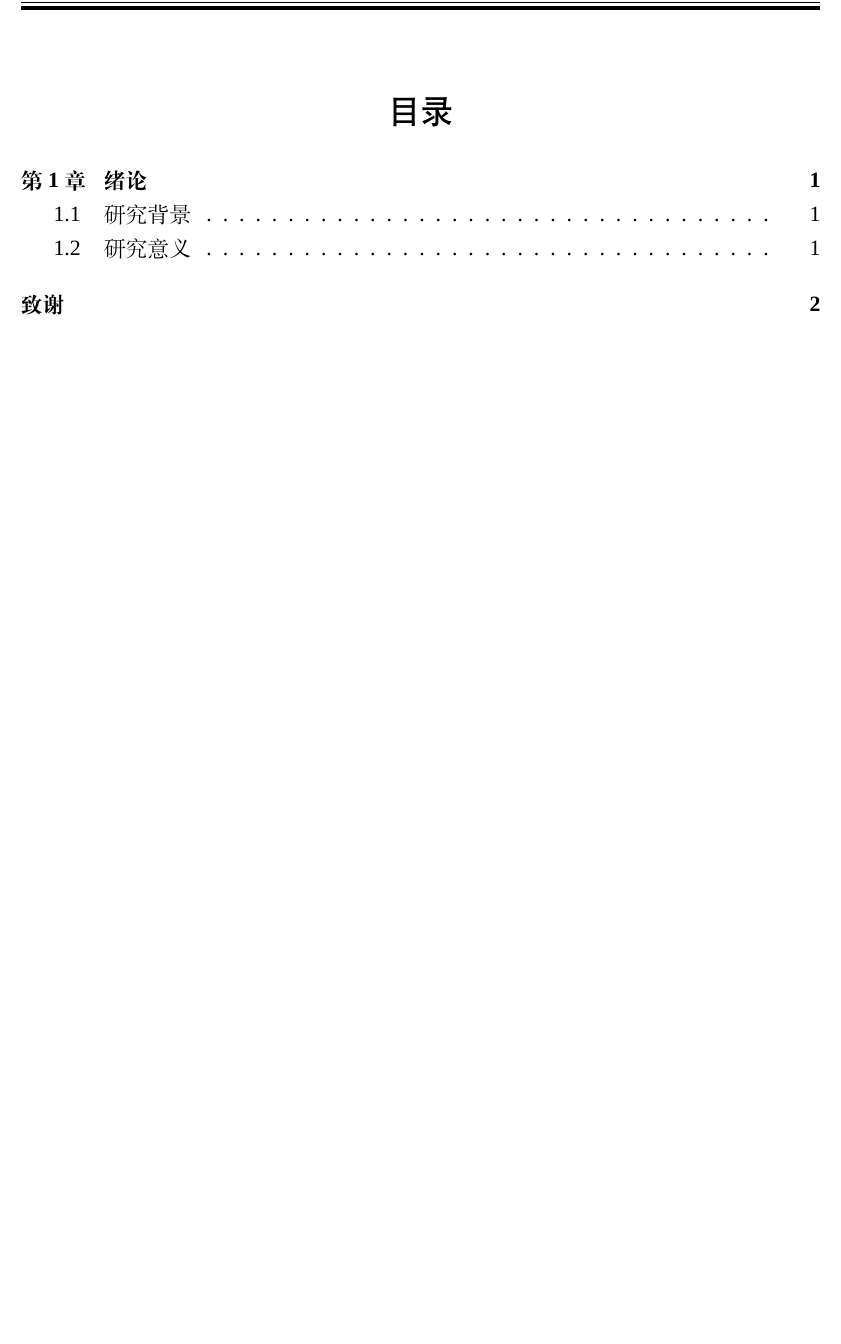
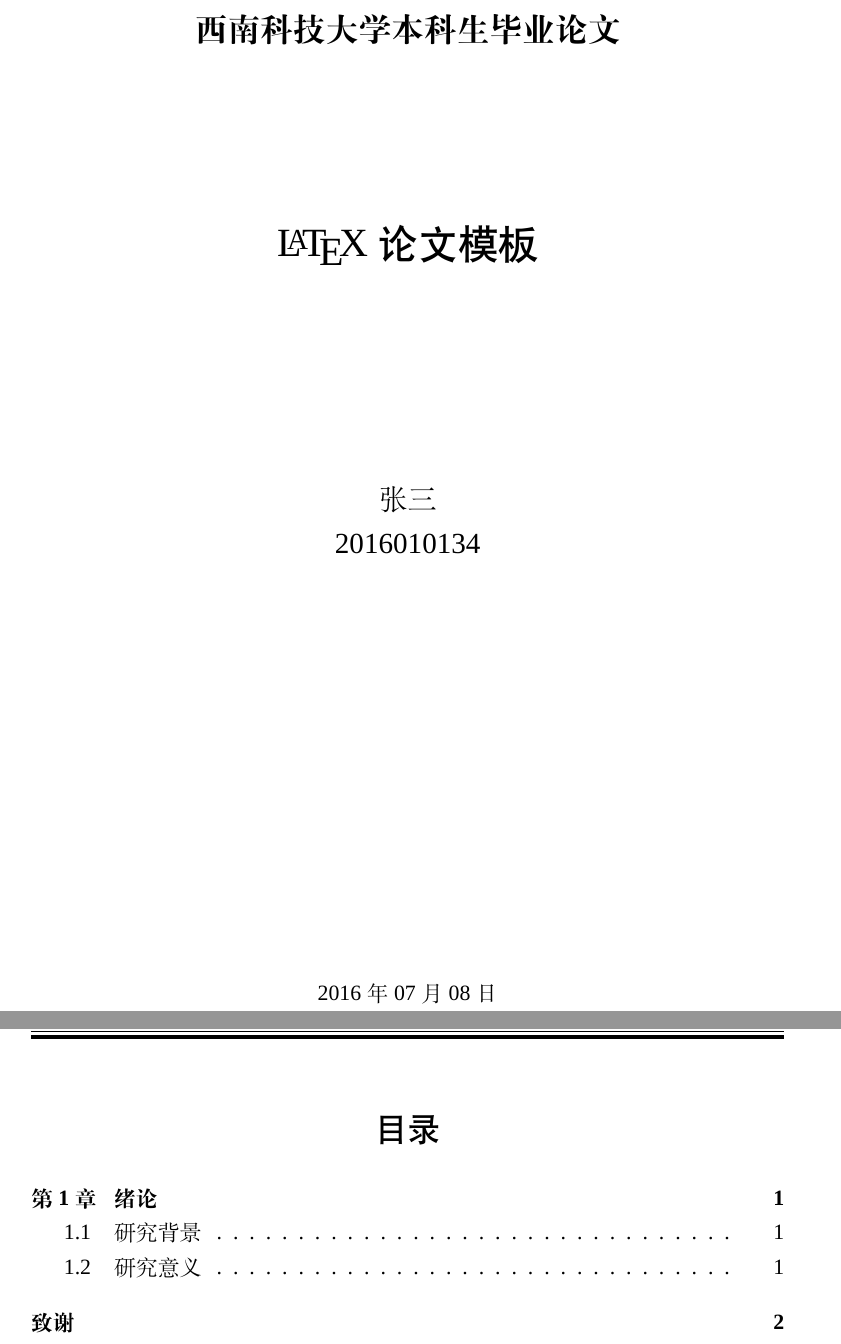
Before and after one commit to japinli/swust-thesis, a LaTeX thesis (main.tex, which reads swustthesis.cls): part of page 1 of 3 before the commit and two parts of pages 1 and 2 of 4 after it, the two joined at a grey line, cut at the place of the change, the shorter picture padded with empty space. Compiled offline with XeLaTeX; a missing font is replaced by an installed copy or a similar font.

Commit message:
feat: add a test title page

```diff
--- a/main.tex
+++ b/main.tex
@@ -1,8 +1,13 @@
 \documentclass{swustthesis}
 
 \title{\LaTeX\ 论文模板}
+\author{张三}
+\studentid{2016010134}
+\date{2016年07月08日}
 
 \begin{document}
+
+\maketitle
 
 \frontmatter
 \tableofcontents
--- a/swustthesis.cls
+++ b/swustthesis.cls
@@ -219,3 +219,30 @@
   \pdfbookmark[0]{\swust@pdf@contentsname}{swusttoc}
   \swust@save@tableofcontents
 }
+
+\renewcommand{\maketitle}{
+  \newgeometry{
+    top=3.8cm,bottom=3.8cm,
+    left=3.2cm,right=3.2cm,
+    headheight=0cm,headsep=.8cm,
+    footskip=.8cm,
+  }
+  \pagestyle{empty}
+  \pdfbookmark[-1]{\swust@title}{title}
+  \swust@maketitle
+}
+
+\newcommand{\swust@maketitle}{
+  \begin{titlepage}
+    \centering
+    \zihao{-2}\textbf{\swust@thesis@name}
+    \vskip 3cm
+    \heiti\zihao{2}\swust@title
+    \vskip 4cm
+    \songti\zihao{3}\swust@author
+    \vskip 0pt
+    \swust@studentid
+    \vskip 8cm
+    \zihao{-4}\swust@date
+  \end{titlepage}
+}
```
